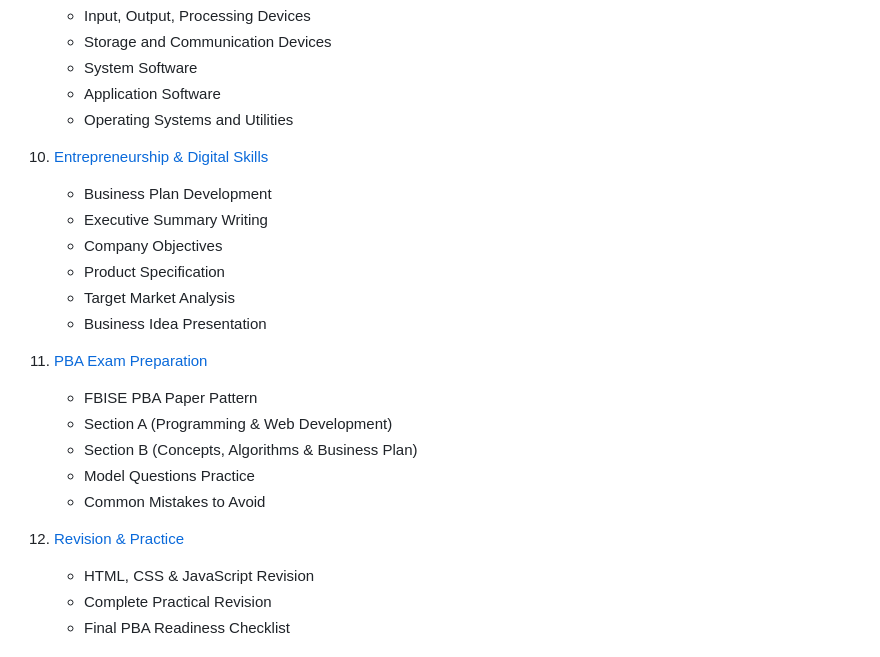
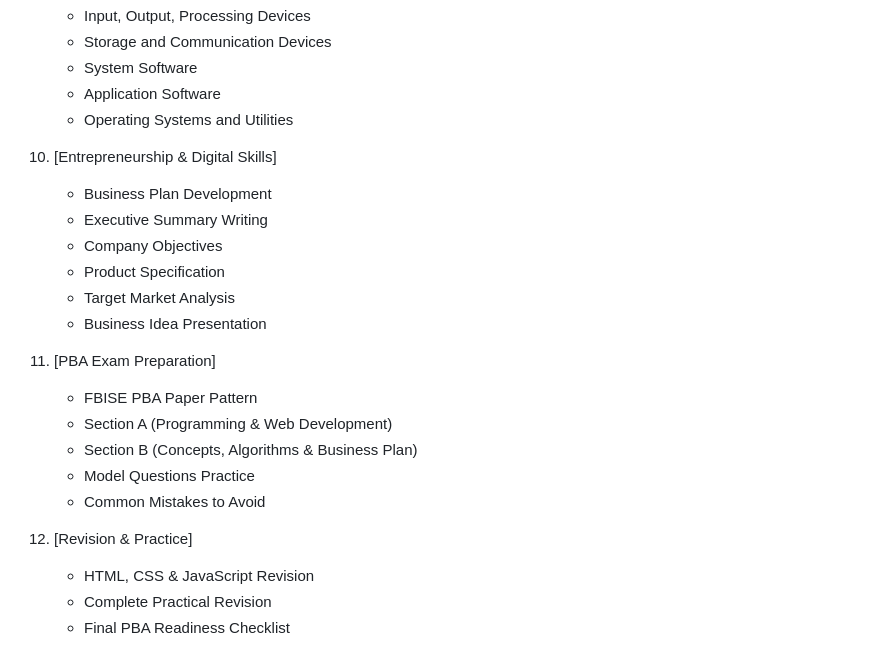
Before and after one commit to UmerBinIjaz/Class-9th-And-10th, a Markdown page: README.md, the part around the change printed below. Rendered like a GitHub page.

Commit message:
Fix table of contents formatting in README.md

```diff
--- a/README.md
+++ b/README.md
@@ -93,7 +93,7 @@ Once the course is completed, we will revise all topics, solve **programming cha
     * Application Software
     * Operating Systems and Utilities
 
-10. [Entrepreneurship & Digital Skills](#entrepreneurship--digital-skills)
+10. [Entrepreneurship & Digital Skills]
 
     * Business Plan Development
     * Executive Summary Writing
@@ -102,7 +102,7 @@ Once the course is completed, we will revise all topics, solve **programming cha
     * Target Market Analysis
     * Business Idea Presentation
 
-11. [PBA Exam Preparation](#pba-exam-preparation)
+11. [PBA Exam Preparation]
 
     * FBISE PBA Paper Pattern
     * Section A (Programming & Web Development)
@@ -110,7 +110,7 @@ Once the course is completed, we will revise all topics, solve **programming cha
     * Model Questions Practice
     * Common Mistakes to Avoid
 
-12. [Revision & Practice](#revision--practice)
+13. [Revision & Practice]
 
     * HTML, CSS & JavaScript Revision
     * Complete Practical Revision
```
Also changed, not shown: other parts of README.md (+9 -9 lines).
